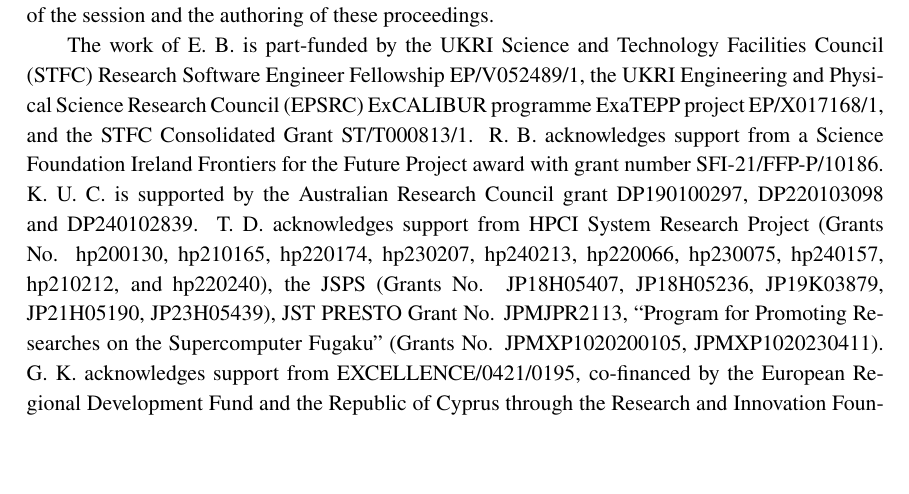
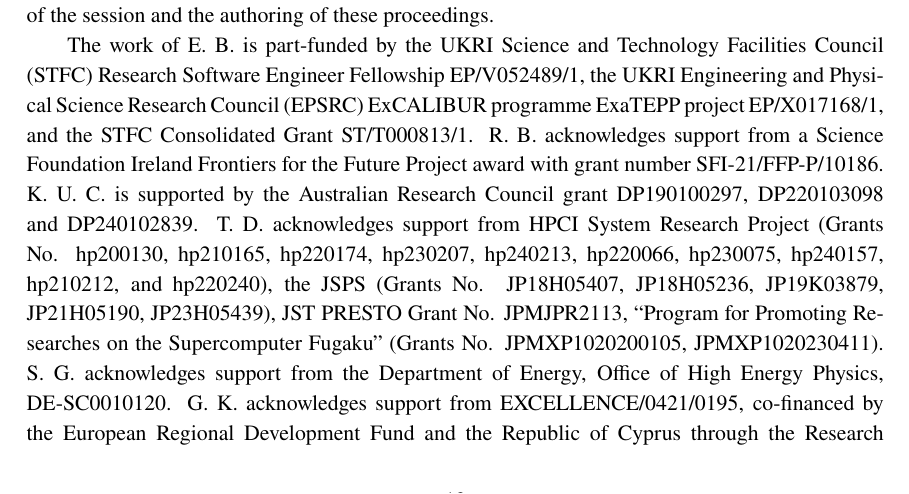
Before and after one commit to g-koutsou/lattice2024-ensembles-data, a LaTeX document (main.tex): part of page 12 of 20, cut so that both start at the same text, the shorter picture padded with empty space. The pictures show the PDF file main.pdf that the author committed with the source.

Commit message:
Acknowledgements

```diff
--- a/main.tex
+++ b/main.tex
@@ -820,25 +820,5 @@
 (Grants No. JP18H05407, JP18H05236, JP19K03879, JP21H05190,
 JP23H05439), JST PRESTO Grant No. JPMJPR2113, ``Program for Promoting
 Researches on the Supercomputer Fugaku'' (Grants No. JPMXP1020200105,
-JPMXP1020230411). G.~K. acknowledges support from
-EXCELLENCE/0421/0195, co-financed by the European Regional Development
-Fund and the Republic of Cyprus through the Research and Innovation
-Foundation and the AQTIVATE a Marie Sk\l{}odowska-Curie Doctoral
-Network GA~No.~101072344.  G.~P. acknowledges funding by the Deutsche
-Forschungsgemeinschaft (DFG, German Research Foundation) - project
-number 460248186 (PUNCH4NFDI). The work of C.~S. is supported by the
-European Union's Horizon 2020 research and innovation program under
-the Marie Sklodowska-Curie Grant Agreement
-No. H2020-MSCAITN-2018-813942 (EuroPLEx), by The Deutsche
-Forschungsgemeinschaft (DFG, German Research Foundation) - Project
-No. 315477589-TRR 211 and the PUNCH4NFDI consortium supported by the
-Deutsche Forschungsgemeinschaft (DFG, German Research
-Foundation). T.~Y.  acknowledges Grants-in-Aid for Scientific Research
-from the Ministry of Education, Culture, Sports, Science and
-Technology (No. 19H01892, 23H01195, 23K25891), MEXT as ``Program for
-Promoting Researches on the Supercomputer Fugaku'' (JPMXP1020230409)
-and support from computational resources through the HPCI System
-Research Project (Project IDs: hp170022, hp180051, hp180072, hp180126,
-hp190025, hp190081, hp200062, hp200167, hp210112, hp220079, hp230199,
-hp240207). Y.-B.~Y. is supported in part by NSFC grants No.~12293060,
-and~12435002.
+JPMXP1020230411). S.~G. acknowledges support from the Department of
+Energy, Office of High Energy Physics, DE-SC0010120. G.~K. acknowledges
@@ -844,0 +828,6 @@
+Sk\l{}odowska-Curie Doctoral Network GA~No.~101072344.
+G.~P. acknowledges funding by the Deutsche Forschungsgemeinschaft
+(DFG, German Research Foundation) - project number 460248186
+(PUNCH4NFDI). The work of C.~S. is supported by the European Union's
+Horizon 2020 research and innovation program under the Marie
+Sklodowska-Curie Grant Agreement No. H2020-MSCAITN-2018-813942
@@ -844,0 +839 @@
+Sports, Science and Technology (No. 19H01892, 23H01195, 23K25891),
@@ -845,3 +843,6 @@
+hp180051, hp180072, hp180126, hp190025, hp190081, hp200062, hp200167,
+hp210112, hp220079, hp230199, hp240207). Y.-B.~Y. is supported in part
+by NSFC grants No.~12293060, and~12435002.
 
 The participating collaborations acknowledge the following HPC systems
 and HPC sites for the generation of the gauge ensembles reported here,
```
Also changed, not shown: main.pdf, main.tex (11 more changed lines).
